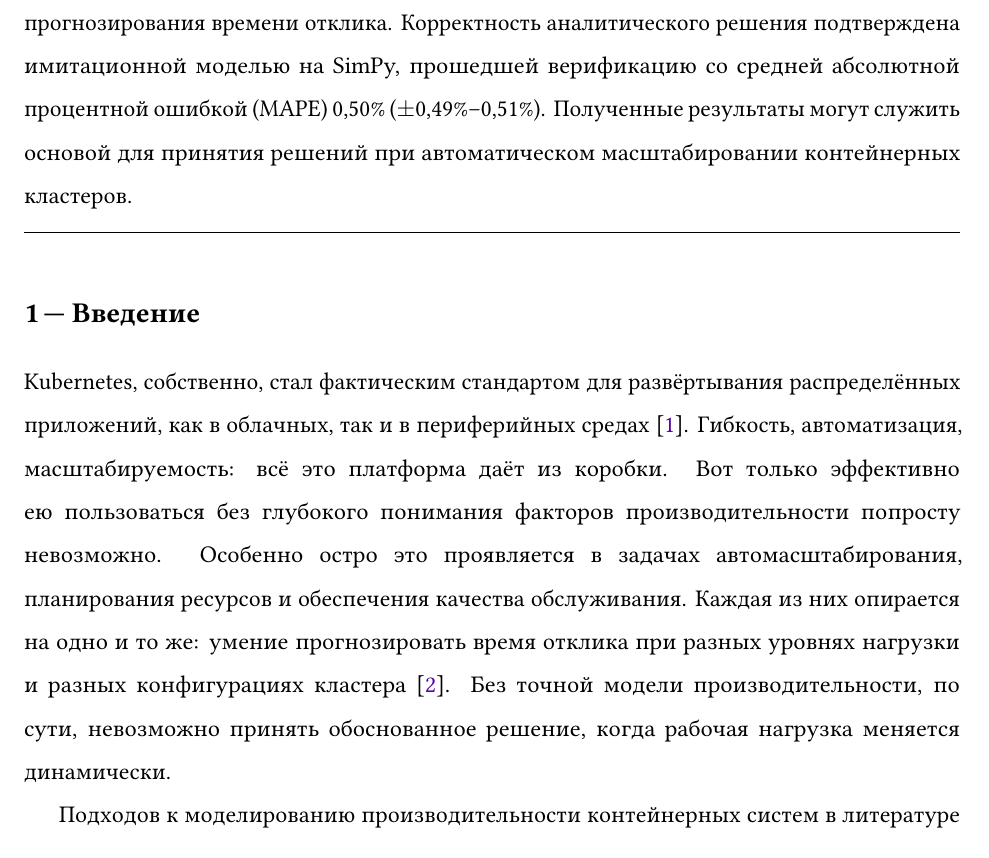
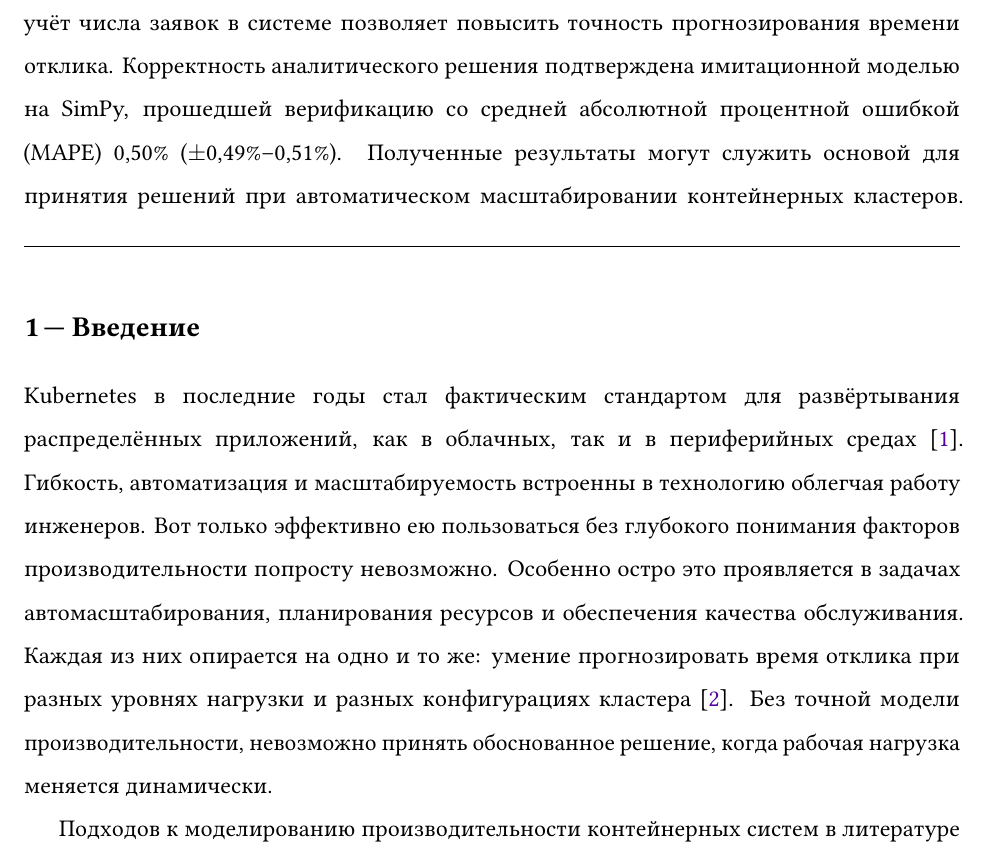
Before and after one commit to MikelMelnichuk/cpu_io_analytics, a LaTeX paper (latex/Melnichuk_simulation_and_anlysis_RUS.tex): part of page 2 of 20, cut at the place of the change. Compiled offline with pdfLaTeX.

Commit message:
Go over up till line 54

```diff
--- a/latex/Melnichuk_simulation_and_anlysis_RUS.tex
+++ b/latex/Melnichuk_simulation_and_anlysis_RUS.tex
@@ -42,7 +42,6 @@
 \maketitle
 \begin{abstract}
   В представленной работе проведён анализ производительности кластера контейнерной виртуализации Kubernetes с учётом смешанного характера рабочей нагрузки, которая включает как вычислительно интенсивные запросы, так и запросы, связанные с операциями ввода-вывода. Предложена и верифицирована аналитическая модель системы массового обслуживания, в которой эффективная интенсивность обслуживания является функцией трёх параметров: числа контейнеров, доли вычислительных запросов и текущего числа заявок в системе. Для практической оценки указанной зависимости разработан метод калибровки интенсивности обслуживания по эмпирическим данным, полученным на двухузловом кластере Kubernetes с выделенным аппаратным обеспечением. С помощью полиномиальной регрессии второй степени построена модель, предсказывающая значение обслуживания каждого пода для произвольных комбинаций параметров. Проведено сравнение предложенного подхода с моделью не учитывающей состояние системы, которое демонстрирует, что учёт числа заявок в системе позволяет повысить точность прогнозирования времени отклика. Корректность аналитического решения подтверждена имитационной моделью на SimPy, прошедшей верификацию cо средней абсолютной процентной ошибкой (MAPE) 0,50\% ($\pm$0,49\%--0,51\%). Полученные результаты могут служить основой для принятия решений при автоматическом масштабировании контейнерных кластеров.
-  \par\vspace{-2.5mm}
 \end{abstract}
 
 % ==================================================================================================
@@ -51,7 +50,7 @@
 \section{Введение}
 \label{sec:introduction}
 
-Kubernetes, собственно, стал фактическим стандартом для развёртывания распределённых приложений, как в облачных, так и в периферийных средах \cite{pahl2017cloud}. Гибкость, автоматизация, масштабируемость: всё это платформа даёт из коробки. Вот только эффективно ею пользоваться без глубокого понимания факторов производительности попросту невозможно. Особенно остро это проявляется в задачах автомасштабирования, планирования ресурсов и обеспечения качества обслуживания. Каждая из них опирается на одно и то же: умение прогнозировать время отклика при разных уровнях нагрузки и разных конфигурациях кластера \cite{al2017elasticity}. Без точной модели производительности, по сути, невозможно принять обоснованное решение, когда рабочая нагрузка меняется динамически.
+Kubernetes в последние годы стал фактическим стандартом для развёртывания распределённых приложений, как в облачных, так и в периферийных средах \cite{pahl2017cloud}. Гибкость, автоматизация и масштабируемость встроенны в технологию облегчая работу инженеров. Вот только эффективно ею пользоваться без глубокого понимания факторов производительности попросту невозможно. Особенно остро это проявляется в задачах автомасштабирования, планирования ресурсов и обеспечения качества обслуживания. Каждая из них опирается на одно и то же: умение прогнозировать время отклика при разных уровнях нагрузки и разных конфигурациях кластера \cite{al2017elasticity}. Без точной модели производительности, невозможно принять обоснованное решение, когда рабочая нагрузка меняется динамически.
 
 Подходов к моделированию производительности контейнерных систем в литературе накопилось немало. Классическая теория массового обслуживания по-прежнему остаётся фундаментальным инструментом, и к Kubernetes её применяют всё активнее. Возьмём, к примеру, работу \cite{pan2024performance}: там проанализированы три алгоритма планирования заданий через одноканальную M/M/1 и многосерверную M/M/s модели. Авторами было выявлено что многоканальная M/M/s даёт лучшие показатели. Однако этот подход, как и большинство классических моделей \cite{kleinrock1974queueing}, предполагает постоянную интенсивность обслуживания. А в реальной системе накладные расходы сети, балансировщика и планировщика Kubernetes существенно варьируются в зависимости от загрузки \cite{koukis2024performance, luo2021characterizing, shahrad2020serverless}. Разрыв между теоретическими допущениями и практикой, заметим, здесь вполне ощутимый.
 
```
